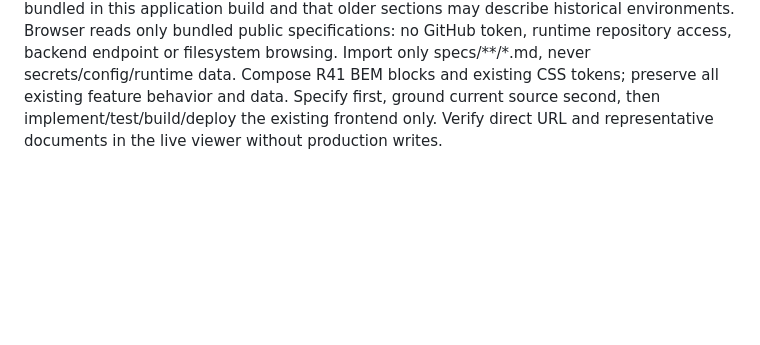
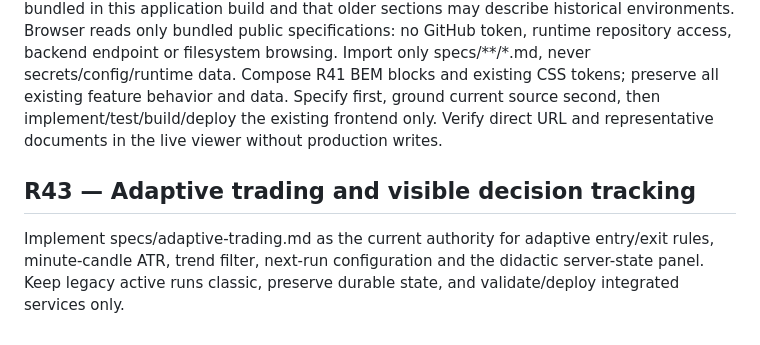
Before and after one commit to aribecker/demo-lab-v1, a Markdown page: specs/requirements.md, the part around the change. Rendered like a GitHub page; blank space fills up the shorter version.

Commit message:
[skip render] Specify R43 adaptive trading and didactic tracking

```diff
--- a/specs/requirements.md
+++ b/specs/requirements.md
@@ -139,3 +139,7 @@ Refactor the entire integrated frontend to one centrally imported CSS entry poin
 
 ## R42 — In-app system specifications (v2.12.0)
 Add Specifications to the shared menu, Home and direct /specifications route. Show every Markdown specification recursively under repository specs/, not only CSS documents, using a build-time-discovered inventory from the deployed branch. Include future files automatically without maintaining a second copied catalog. Preserve the complete original file text, line numbers and safe Markdown syntax highlighting; do not execute HTML or render raw HTML from specs. Provide filename filtering, selection, readable wrapped source, bounded A−/A+ text size, copy and original .md download with honest success/failure feedback. Use a validated file query parameter for bookmark/history, default to requirements.md, and handle unknown files, loading, error/retry and empty filter results. Explain that this is the snapshot bundled in this application build and that older sections may describe historical environments. Browser reads only bundled public specifications: no GitHub token, runtime repository access, backend endpoint or filesystem browsing. Import only specs/**/*.md, never secrets/config/runtime data. Compose R41 BEM blocks and existing CSS tokens; preserve all existing feature behavior and data. Specify first, ground current source second, then implement/test/build/deploy the existing frontend only. Verify direct URL and representative documents in the live viewer without production writes.
+
+
+## R43 — Adaptive trading and visible decision tracking
+Implement specs/adaptive-trading.md as the current authority for adaptive entry/exit rules, minute-candle ATR, trend filter, next-run configuration and the didactic server-state panel. Keep legacy active runs classic, preserve durable state, and validate/deploy integrated services only.
```
Also changed, not shown: specs/adaptive-trading.md (added, +19 -0 lines).
